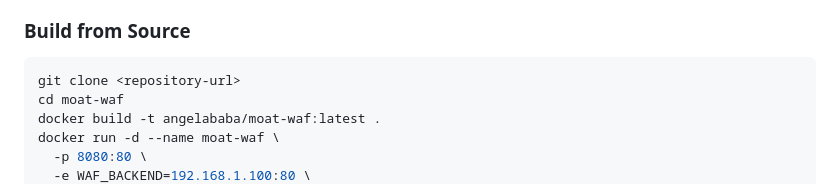
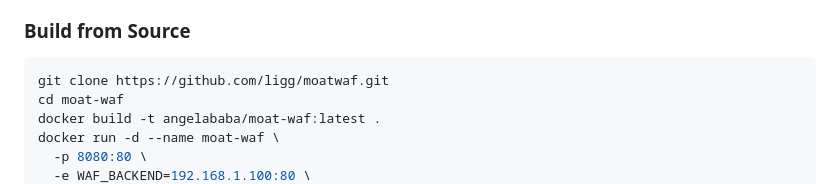
Before and after one commit to ligg/moatwaf, a Markdown page: README_EN.md, the part around the change. Drawn GitHub-style.

````diff
--- a/README_EN.md
+++ b/README_EN.md
@@ -61,7 +61,7 @@ docker run -d --name moat-waf \
 ### Build from Source
 
 ```bash
-git clone <repository-url>
+git clone https://github.com/ligg/moatwaf.git
 cd moat-waf
 docker build -t angelababa/moat-waf:latest .
 docker run -d --name moat-waf \
````
Also changed, not shown: README.md (+1 -1 lines).
